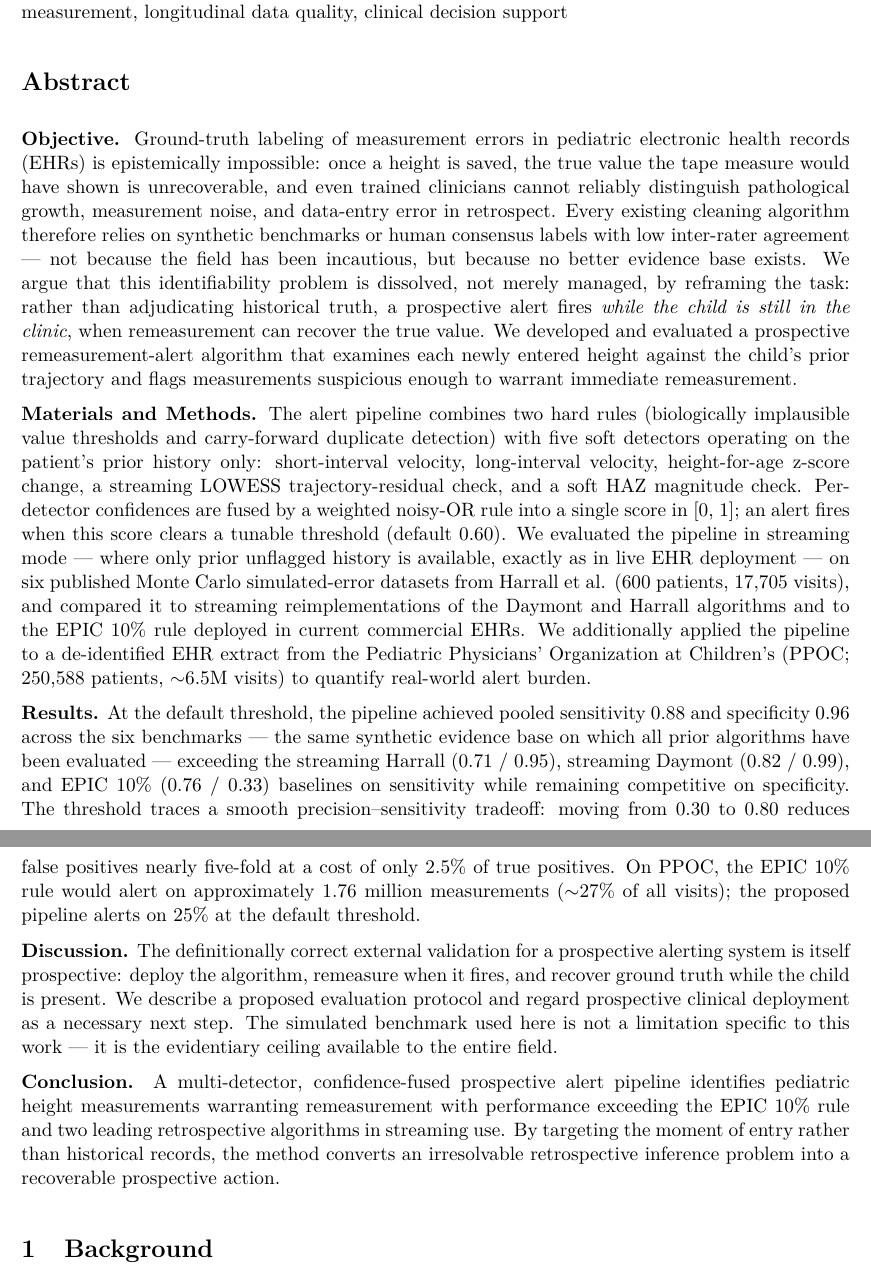
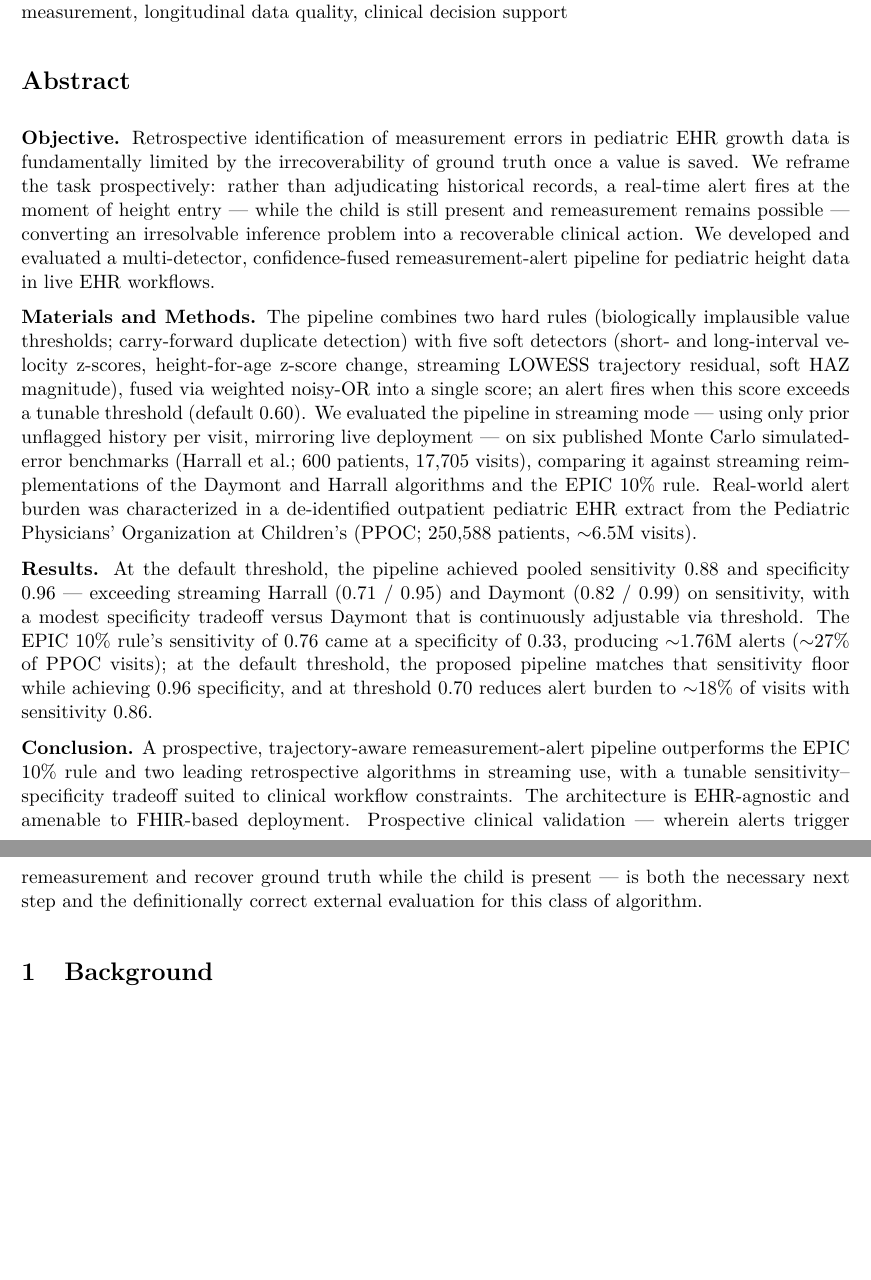
Before and after one commit to seouri/remeasure, a LaTeX document (manuscript/main.tex): two parts of pages 1 and 2 of 16 before the commit and two parts of pages 1 and 2 of 15 after it, joined at a grey line, cut so that both start at the same text, the shorter picture padded with empty space. Compiled offline with pdfLaTeX.

Commit message:
Update manuscript abstract

```diff
--- a/manuscript/main.tex
+++ b/manuscript/main.tex
@@ -31,15 +31,13 @@
 
 \section*{Abstract}
 
-\textbf{Objective.} Ground-truth labeling of measurement errors in pediatric electronic health records (EHRs) is epistemically impossible: once a height is saved, the true value the tape measure would have shown is unrecoverable, and even trained clinicians cannot reliably distinguish pathological growth, measurement noise, and data-entry error in retrospect. Every existing cleaning algorithm therefore relies on synthetic benchmarks or human consensus labels with low inter-rater agreement --- not because the field has been incautious, but because no better evidence base exists. We argue that this identifiability problem is dissolved, not merely managed, by reframing the task: rather than adjudicating historical truth, a prospective alert fires \emph{while the child is still in the clinic}, when remeasurement can recover the true value. We developed and evaluated a prospective remeasurement-alert algorithm that examines each newly entered height against the child's prior trajectory and flags measurements suspicious enough to warrant immediate remeasurement.
+\textbf{Objective.} Retrospective identification of measurement errors in pediatric EHR growth data is fundamentally limited by the irrecoverability of ground truth once a value is saved. We reframe the task prospectively: rather than adjudicating historical records, a real-time alert fires at the moment of height entry --- while the child is still present and remeasurement remains possible --- converting an irresolvable inference problem into a recoverable clinical action. We developed and evaluated a multi-detector, confidence-fused remeasurement-alert pipeline for pediatric height data in live EHR workflows.
 
-\textbf{Materials and Methods.} The alert pipeline combines two hard rules (biologically implausible value thresholds and carry-forward duplicate detection) with five soft detectors operating on the patient's prior history only: short-interval velocity, long-interval velocity, height-for-age z-score change, a streaming LOWESS trajectory-residual check, and a soft HAZ magnitude check. Per-detector confidences are fused by a weighted noisy-OR rule into a single score in [0, 1]; an alert fires when this score clears a tunable threshold (default 0.60). We evaluated the pipeline in streaming mode --- where only prior unflagged history is available, exactly as in live EHR deployment --- on six published Monte Carlo simulated-error datasets from Harrall et al. (600 patients, 17,705 visits), and compared it to streaming reimplementations of the Daymont and Harrall algorithms and to the EPIC 10\% rule deployed in current commercial EHRs. We additionally applied the pipeline to a de-identified EHR extract from the Pediatric Physicians' Organization at Children's (PPOC; 250,588 patients, \(\sim\)6.5M visits) to quantify real-world alert burden.
+\textbf{Materials and Methods.} The pipeline combines two hard rules (biologically implausible value thresholds; carry-forward duplicate detection) with five soft detectors (short- and long-interval velocity z-scores, height-for-age z-score change, streaming LOWESS trajectory residual, soft HAZ magnitude), fused via weighted noisy-OR into a single score; an alert fires when this score exceeds a tunable threshold (default 0.60). We evaluated the pipeline in streaming mode --- using only prior unflagged history per visit, mirroring live deployment --- on six published Monte Carlo simulated-error benchmarks (Harrall et al.; 600 patients, 17,705 visits), comparing it against streaming reimplementations of the Daymont and Harrall algorithms and the EPIC 10\% rule. Real-world alert burden was characterized in a de-identified outpatient pediatric EHR extract from the Pediatric Physicians' Organization at Children's (PPOC; 250,588 patients, \(\sim\)6.5M visits).
 
-\textbf{Results.} At the default threshold, the pipeline achieved pooled sensitivity 0.88 and specificity 0.96 across the six benchmarks --- the same synthetic evidence base on which all prior algorithms have been evaluated --- exceeding the streaming Harrall (0.71 / 0.95), streaming Daymont (0.82 / 0.99), and EPIC 10\% (0.76 / 0.33) baselines on sensitivity while remaining competitive on specificity. The threshold traces a smooth precision--sensitivity tradeoff: moving from 0.30 to 0.80 reduces false positives nearly five-fold at a cost of only 2.5\% of true positives. On PPOC, the EPIC 10\% rule would alert on approximately 1.76 million measurements (\(\sim\)27\% of all visits); the proposed pipeline alerts on 25\% at the default threshold.
+\textbf{Results.} At the default threshold, the pipeline achieved pooled sensitivity 0.88 and specificity 0.96 --- exceeding streaming Harrall (0.71 / 0.95) and Daymont (0.82 / 0.99) on sensitivity, with a modest specificity tradeoff versus Daymont that is continuously adjustable via threshold. The EPIC 10\% rule's sensitivity of 0.76 came at a specificity of 0.33, producing \(\sim\)1.76M alerts (\(\sim\)27\% of PPOC visits); at the default threshold, the proposed pipeline matches that sensitivity floor while achieving 0.96 specificity, and at threshold 0.70 reduces alert burden to \(\sim\)18\% of visits with sensitivity 0.86.
 
-\textbf{Discussion.} The definitionally correct external validation for a prospective alerting system is itself prospective: deploy the algorithm, remeasure when it fires, and recover ground truth while the child is present. We describe a proposed evaluation protocol and regard prospective clinical deployment as a necessary next step. The simulated benchmark used here is not a limitation specific to this work --- it is the evidentiary ceiling available to the entire field.
-
-\textbf{Conclusion.} A multi-detector, confidence-fused prospective alert pipeline identifies pediatric height measurements warranting remeasurement with performance exceeding the EPIC 10\% rule and two leading retrospective algorithms in streaming use. By targeting the moment of entry rather than historical records, the method converts an irresolvable retrospective inference problem into a recoverable prospective action.
+\textbf{Conclusion.} A prospective, trajectory-aware remeasurement-alert pipeline outperforms the EPIC 10\% rule and two leading retrospective algorithms in streaming use, with a tunable sensitivity--specificity tradeoff suited to clinical workflow constraints. The architecture is EHR-agnostic and amenable to FHIR-based deployment. Prospective clinical validation --- wherein alerts trigger remeasurement and recover ground truth while the child is present --- is both the necessary next step and the definitionally correct external evaluation for this class of algorithm.
 
 \section{Background}\label{background}
 
```
Also changed, not shown: manuscript/main.pdf.
